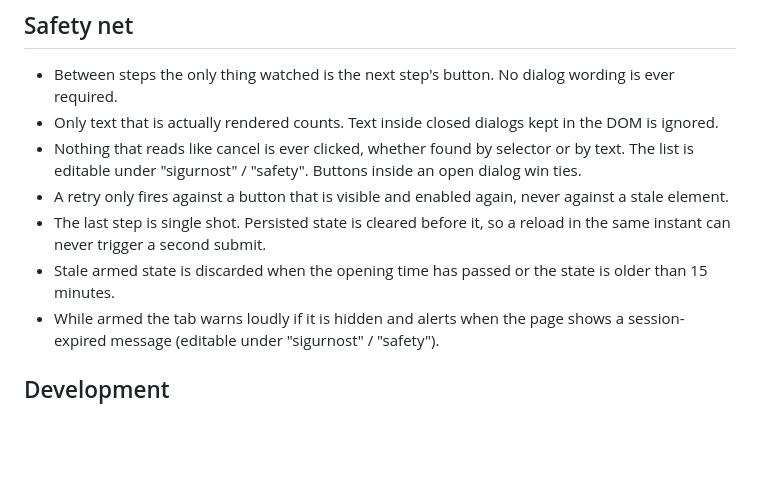
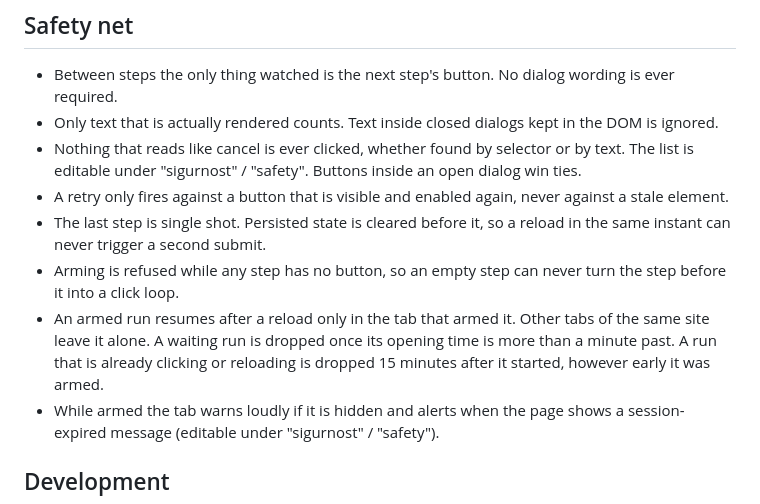
Before and after one commit to dineeek/najbrzi-prst, a Markdown page: README.md, the part around the change. Drawn GitHub-style; blank space fills up the shorter version.

Commit message:
docs: resume rules in the safety net

```diff
--- a/README.md
+++ b/README.md
@@ -146,8 +146,12 @@ before opening. Live and manual mode refuse to arm without a valid sync.
   against a stale element.
 - The last step is single shot. Persisted state is cleared before it, so a
   reload in the same instant can never trigger a second submit.
-- Stale armed state is discarded when the opening time has passed or the state
-  is older than 15 minutes.
+- Arming is refused while any step has no button, so an empty step can never
+  turn the step before it into a click loop.
+- An armed run resumes after a reload only in the tab that armed it. Other tabs
+  of the same site leave it alone. A waiting run is dropped once its opening
+  time is more than a minute past. A run that is already clicking or reloading
+  is dropped 15 minutes after it started, however early it was armed.
 - While armed the tab warns loudly if it is hidden and alerts when the page
   shows a session-expired message (editable under "sigurnost" / "safety").
 
```
